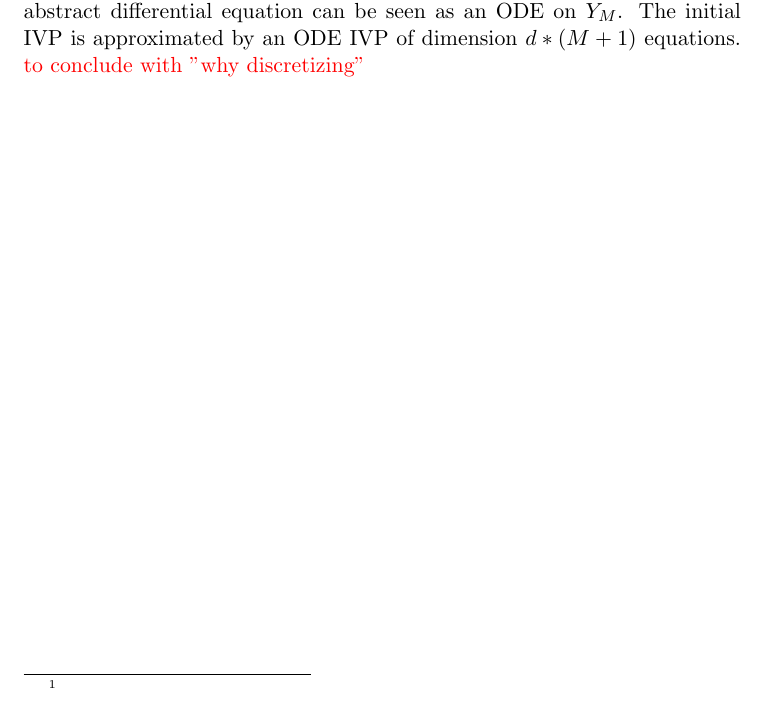
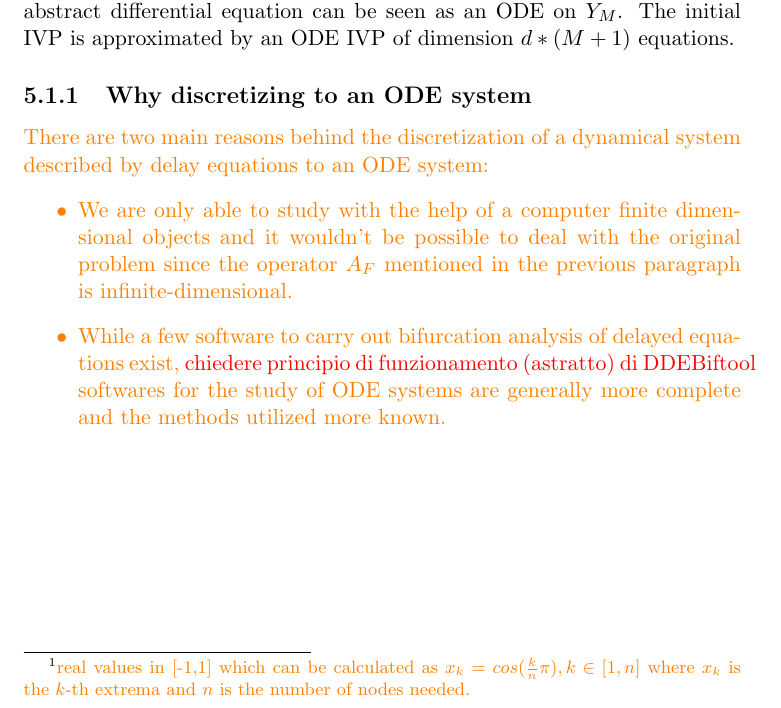
Before and after one commit to EnrSanti/tesi, a LaTeX thesis (tesi.tex): part of page 15 of 31, cut so that both start at the same text. Compiled offline with pdfLaTeX.

Commit message:
Add files via upload

```diff
--- a/tesi.tex
+++ b/tesi.tex
@@ -262,12 +262,19 @@ v(0)=\psi,
 \end{cases}\,.
 \end{equation}
 where $A_F$ is the generator associated to the semigroup generated by the solution operators $\phi$ parametrized in $\psi$.\newline
-\textcolor{orange}{Given an IVP, the solution operators $\phi$ parametrized in $\psi$ means the operators are not dependent on a single intial state $x_0$ (i.e. the state at time t is described by $\psi(t)x_0$) but on a whole function $\psi$ (i.e. the state at time t will depend on the parameter $\psi$, and will be $\psi(t)\psi $). $A_F(\psi)$ can be defined as the limit as time goes to zero of the difference of evolution operator $\psi$ considered at the time variable of the limit and $\psi$, divided by the time variable. $A_F(\psi)$ is then by definition $\psi'$}
-Consider now $M \in {\rm I\!N}\backslash\{0\}$ distinct points in $[-\theta,0)$ and a last point equal to 0, for example the $M+1$ Chebyshev extrema\footnote{} in $[-\theta,0]$. Let $d$ be the dimension of the original system; the space $Y_M=(R^{d(M+1)})$ is the discretization of the state space $Y$ of the original system of index $M$, every state $y \in Y$ is now represented by a vector in $Y_M$ with the components of the vector denoting the state of each of the $d$ equations at the instant specified by the corresponding node.
+\textcolor{orange}{Given an IVP, the solution operators $\phi$ parametrized in $\psi$ means the operators are not dependent on a single intial state $x_0$ (i.e. the state at time t is described by $\psi(t)x_0$) but on a whole function $\psi$ (i.e. the state at time t will depend on the parameter $\psi$, and will be $\psi(t)\psi $). $A_F(\psi)$ can be defined as the limit as time goes to zero of the difference of evolution operator $\psi$ considered at the time variable of the limit and $\psi$, divided by the time variable. $A_F(\psi)$ is then by definition $\psi'$}.
+Consider now $M \in {\rm I\!N}\backslash\{0\}$ distinct points in $[-\theta,0)$ and a last point equal to 0, for example the $M+1$ Chebyshev extrema\footnote{\textcolor{orange}{real values in [-1,1] which can be calculated as $x_k=cos(\frac{k}{n} \pi), k \in [1,n]$ where $x_k$ is the $k$-th extrema and $n$ is the number of nodes needed.}} in $[-\theta,0]$. Let $d$ be the dimension of the original system; the space $Y_M=(R^{d(M+1)})$ is the discretization of the state space $Y$ of the original system of index $M$, every state $y \in Y$ is now represented by a vector in $Y_M$ with the components of the vector denoting the state of each of the $d$ equations at the instant specified by the corresponding node.
 The reconstruction operator $R_M$ associates to a given vector in $Y_M$ the $M$-degree polynomial in $Y$ interpolating the values of the vector in the respective considered points.
 The discretization of $A_F$ of index $M$ is then the operator $A_{F,M}$ and the abstract differential equation can be seen as an ODE on $Y_M$. The initial IVP is approximated by an ODE IVP of dimension $d*(M+1)$ equations.
-\textcolor{red}{to conclude with "why discretizing"}
 
+\subsection{Why discretizing to an ODE system}
+\textcolor{orange}{
+There are two main reasons behind the discretization of a dynamical system described by delay equations to an ODE system:
+\begin{itemize}
+\item We are only able to study with the help of a computer finite dimensional objects and it wouldn't be possible to deal with the original problem since the operator $A_F$ mentioned in the previous paragraph is infinite-dimensional.
+\item While a few software to carry out bifurcation analysis of delayed equations exist, \textcolor{red}{chiedere principio di funzionamento (astratto) di DDEBiftool} softwares for the study of ODE systems are generally more complete and the methods utilized more known.
+\end{itemize}
+}
 
 \chapter{A brief introduction to MatCont}
 \label{cap6}
```
Also changed, not shown: tesi.tex (2 more changed lines).
